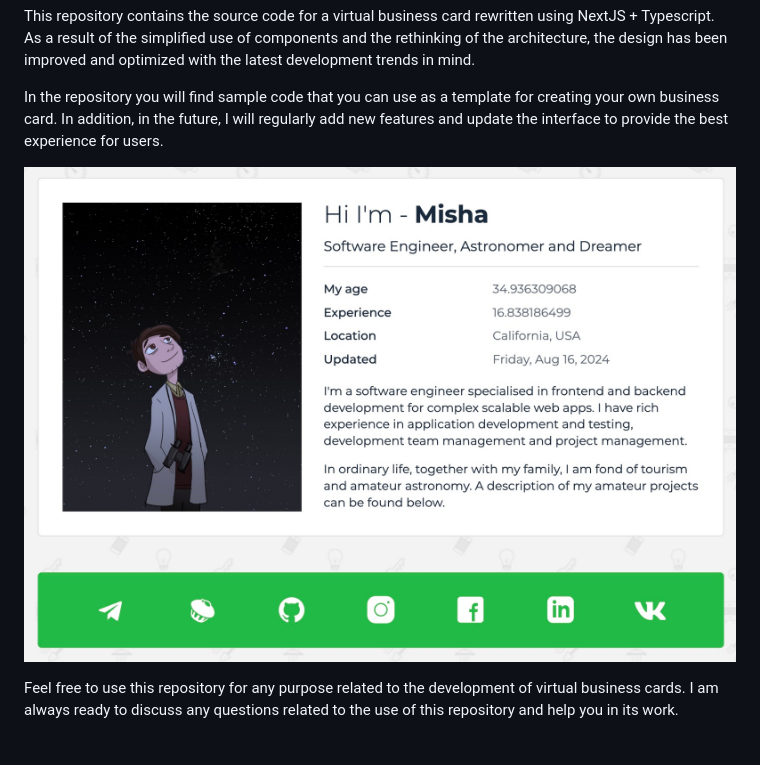
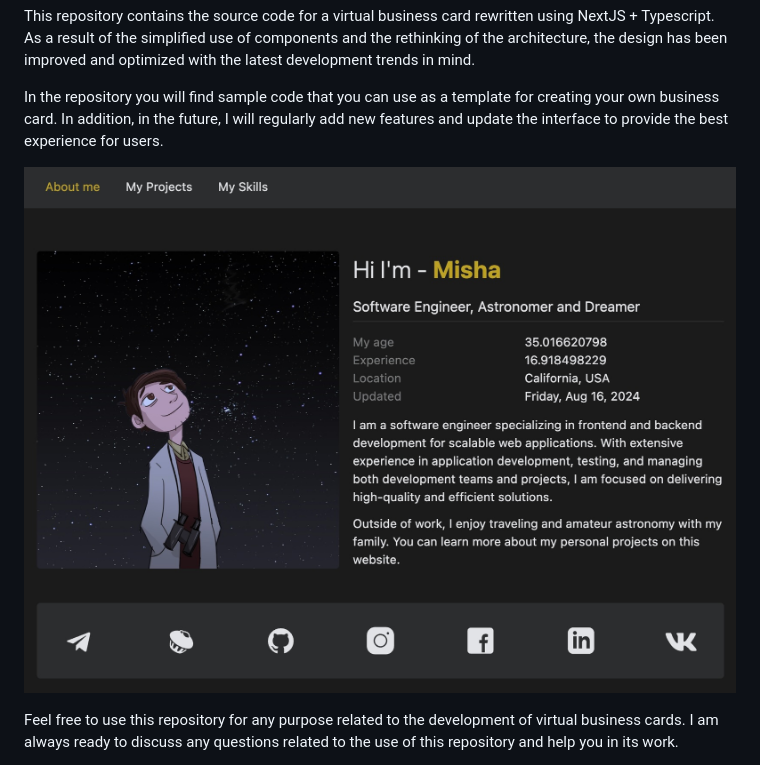
Before and after one commit to miksrv/developer-portfolio-website, a Markdown page: README.md, the part around the change. Rendered like a GitHub page; pictures changed too: public/interface.jpg (deleted), public/main.jpg (added).

Commit message:
Replaced main page image, improved README

```diff
--- a/README.md
+++ b/README.md
@@ -9,7 +9,7 @@ This repository contains the source code for a virtual business card rewritten u
 
 In the repository you will find sample code that you can use as a template for creating your own business card. In addition, in the future, I will regularly add new features and update the interface to provide the best experience for users.
 
-![UI example](./public/interface.jpg)
+![UI example](./public/main.jpg)
 
 Feel free to use this repository for any purpose related to the development of virtual business cards. I am always ready to discuss any questions related to the use of this repository and help you in its work.
 
```
Also changed, not shown: 1 other file.
